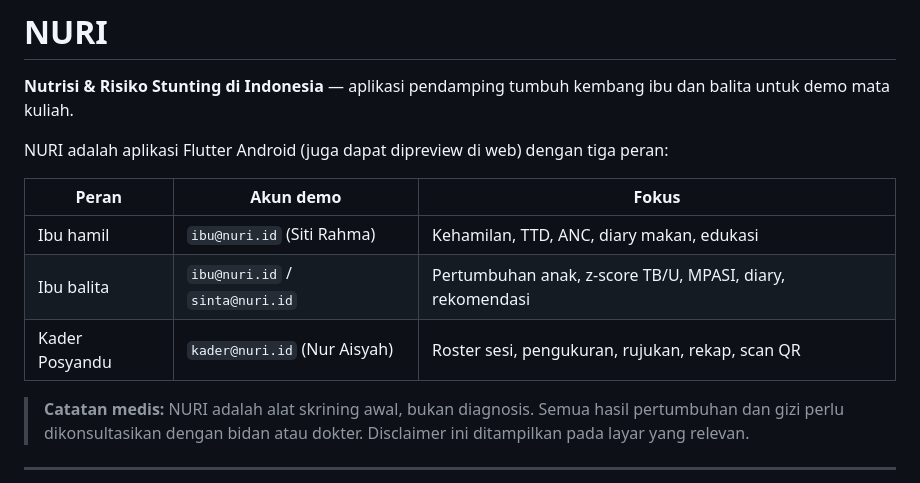
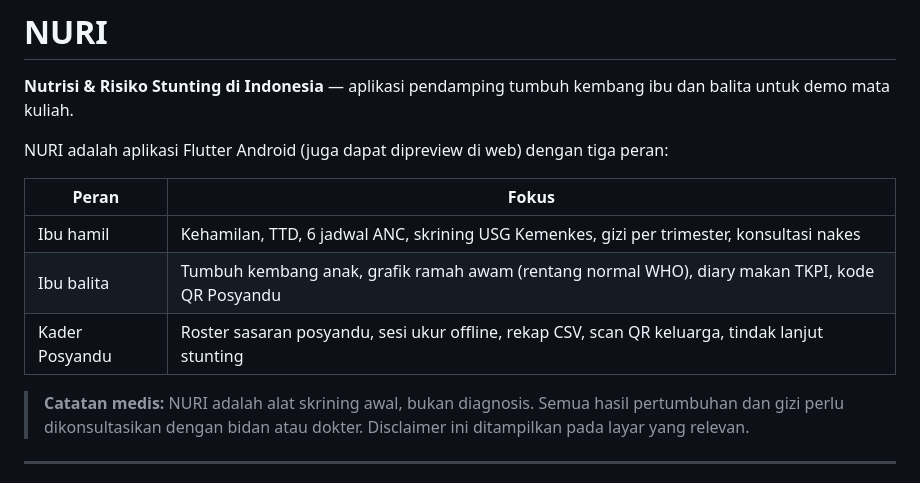
Before and after one commit to Frito-Radestya/NURI_Pemrograman-Mobile, a Markdown page: README.md, the part around one of its changes. GitHub-like rendering.

```diff
--- a/README.md
+++ b/README.md
@@ -4,11 +4,11 @@
 
 NURI adalah aplikasi Flutter Android (juga dapat dipreview di web) dengan tiga peran:
 
-| Peran | Akun demo | Fokus |
-| --- | --- | --- |
-| Ibu hamil | `ibu@nuri.id` (Siti Rahma) | Kehamilan, TTD, ANC, diary makan, edukasi |
-| Ibu balita | `ibu@nuri.id` / `sinta@nuri.id` | Pertumbuhan anak, z-score TB/U, MPASI, diary, rekomendasi |
-| Kader Posyandu | `kader@nuri.id` (Nur Aisyah) | Roster sesi, pengukuran, rujukan, rekap, scan QR |
+| Peran | Fokus |
+| --- | --- |
+| Ibu hamil | Kehamilan, TTD, 6 jadwal ANC, skrining USG Kemenkes, gizi per trimester, konsultasi nakes |
+| Ibu balita | Tumbuh kembang anak, grafik ramah awam (rentang normal WHO), diary makan TKPI, kode QR Posyandu |
+| Kader Posyandu | Roster sasaran posyandu, sesi ukur offline, rekap CSV, scan QR keluarga, tindak lanjut stunting |
 
 > **Catatan medis:** NURI adalah alat skrining awal, bukan diagnosis. Semua hasil pertumbuhan dan gizi perlu dikonsultasikan dengan bidan atau dokter. Disclaimer ini ditampilkan pada layar yang relevan.
 
```
Also changed, not shown: other parts of README.md (+17 -39 lines).
